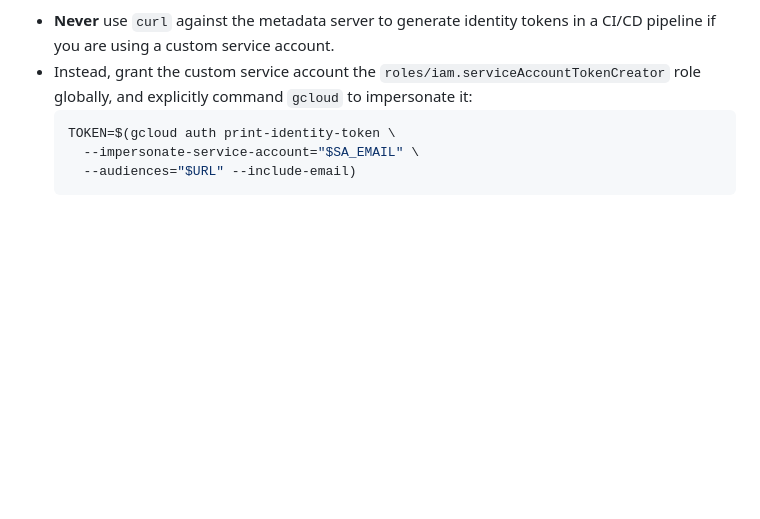
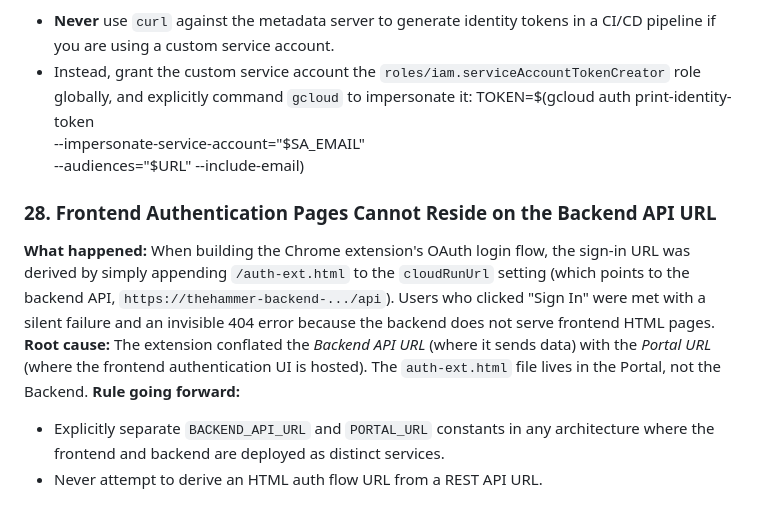
Before and after one commit to Khuzaima-AI-2112/theHammer, a Markdown page: lessons_learned.md, the part around the change. GitHub-like rendering; blank space fills up the shorter version.

Commit message:
docs: Add Lesson 28 regarding Backend vs Portal URL mismatch

````diff
--- a/lessons_learned.md
+++ b/lessons_learned.md
@@ -331,8 +331,14 @@ Run this before starting any new sprint:
 **Rule going forward:**
 - **Never** use `curl` against the metadata server to generate identity tokens in a CI/CD pipeline if you are using a custom service account.
 - Instead, grant the custom service account the `roles/iam.serviceAccountTokenCreator` role globally, and explicitly command `gcloud` to impersonate it:
-  ```bash
   TOKEN=$(gcloud auth print-identity-token \
     --impersonate-service-account="$SA_EMAIL" \
     --audiences="$URL" --include-email)
-  ```
+
+### 28. Frontend Authentication Pages Cannot Reside on the Backend API URL
+
+**What happened:** When building the Chrome extension's OAuth login flow, the sign-in URL was derived by simply appending `/auth-ext.html` to the `cloudRunUrl` setting (which points to the backend API, `https://thehammer-backend-.../api`). Users who clicked "Sign In" were met with a silent failure and an invisible 404 error because the backend does not serve frontend HTML pages.
+**Root cause:** The extension conflated the *Backend API URL* (where it sends data) with the *Portal URL* (where the frontend authentication UI is hosted). The `auth-ext.html` file lives in the Portal, not the Backend.
+**Rule going forward:**
+- Explicitly separate `BACKEND_API_URL` and `PORTAL_URL` constants in any architecture where the frontend and backend are deployed as distinct services.
+- Never attempt to derive an HTML auth flow URL from a REST API URL.
````
